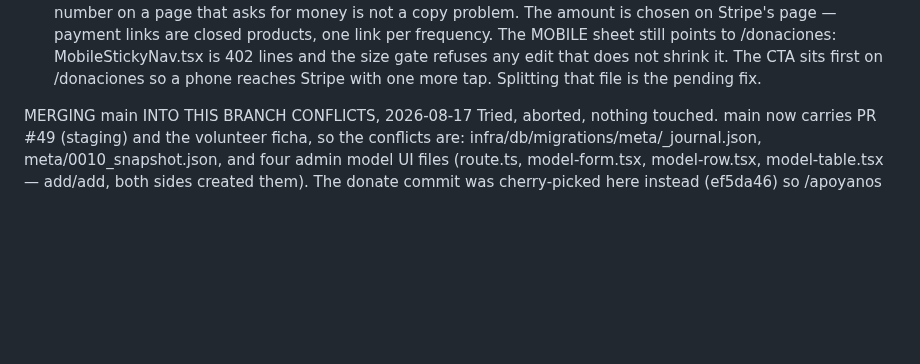
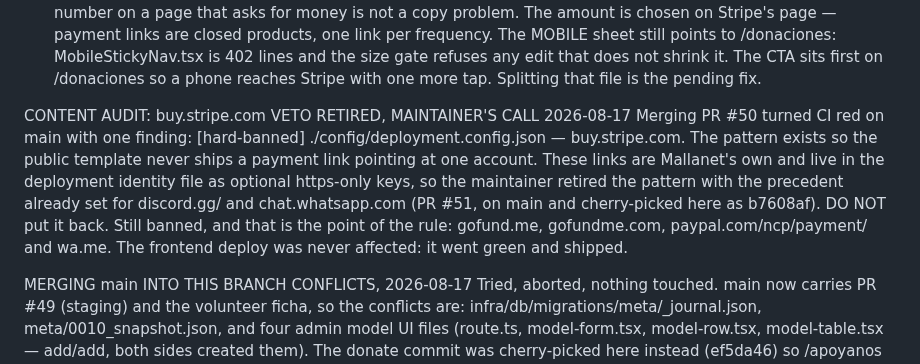
Before and after one commit to mallanet/Terremotocolombia, a Markdown page: HANDOFF.md, the part around the change. Rendered like a GitHub page; blank space fills up the shorter version.

Commit message:
docs(handoff): registrar la decision sobre el veto de buy.stripe.com
Co-authored-by: Cursor <cursoragent@cursor.com>

```diff
--- a/HANDOFF.md
+++ b/HANDOFF.md
@@ -16,6 +16,18 @@ The MOBILE sheet still points to /donaciones: MobileStickyNav.tsx is 402
 lines and the size gate refuses any edit that does not shrink it. The CTA
 sits first on /donaciones so a phone reaches Stripe with one more tap.
 Splitting that file is the pending fix.
+
+CONTENT AUDIT: buy.stripe.com VETO RETIRED, MAINTAINER'S CALL 2026-08-17
+Merging PR #50 turned CI red on main with one finding:
+[hard-banned] ./config/deployment.config.json — buy.stripe.com. The pattern
+exists so the public template never ships a payment link pointing at one
+account. These links are Mallanet's own and live in the deployment identity
+file as optional https-only keys, so the maintainer retired the pattern with
+the precedent already set for discord.gg/ and chat.whatsapp.com
+(PR #51, on main and cherry-picked here as b7608af).
+DO NOT put it back. Still banned, and that is the point of the rule:
+gofund.me, gofundme.com, paypal.com/ncp/payment/ and wa.me.
+The frontend deploy was never affected: it went green and shipped.
 
 MERGING main INTO THIS BRANCH CONFLICTS, 2026-08-17
 Tried, aborted, nothing touched. main now carries PR #49 (staging) and the
```
